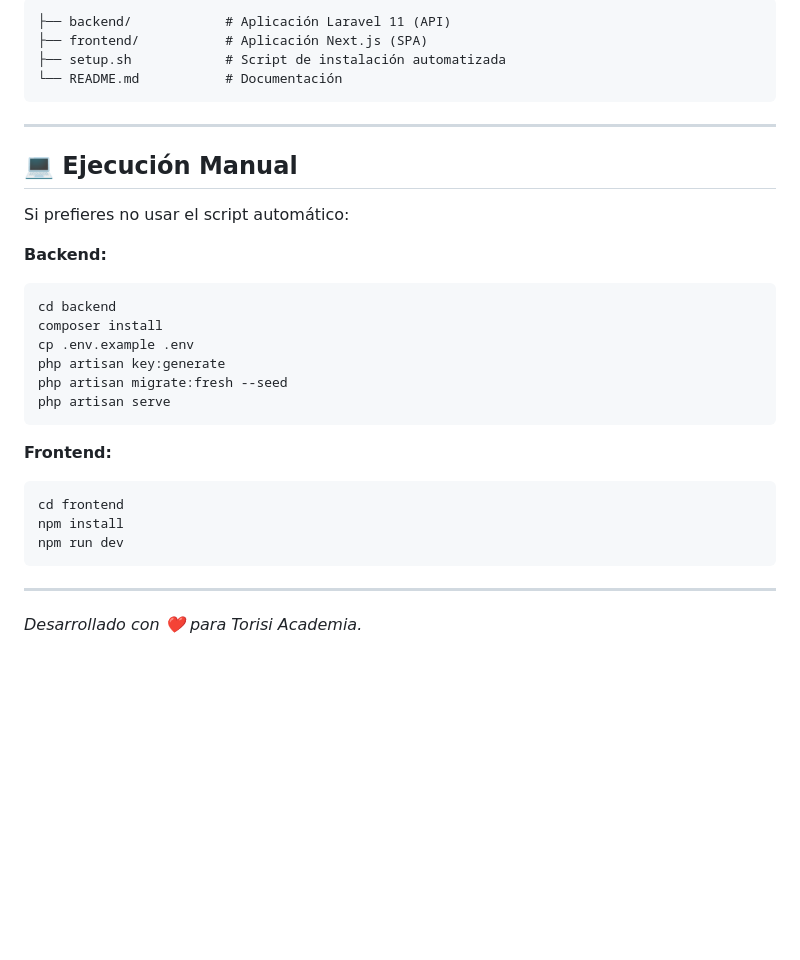
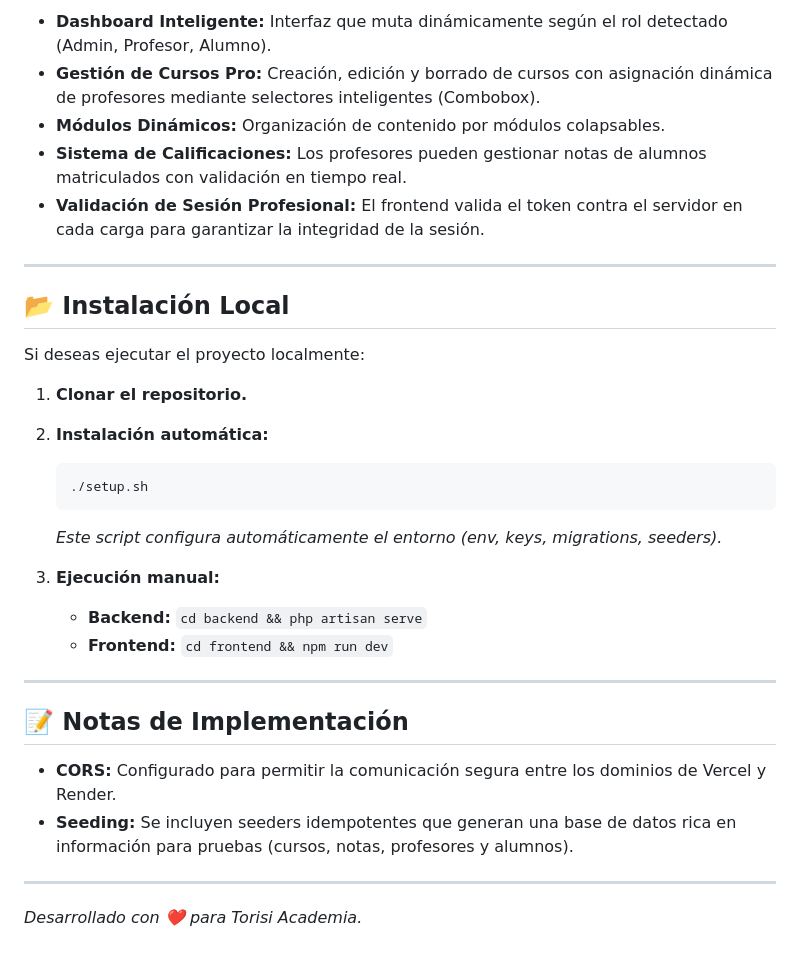
Before and after one commit to mathyled/torisi-academia, a Markdown page: README.md, the part around one of its changes. Rendered like a GitHub page; blank space fills up the shorter version.

````diff
--- a/README.md
+++ b/README.md
@@ -61,33 +45,32 @@ Una vez instalada la aplicación, puedes acceder con los siguientes roles:
 
-```text
-├── backend/            # Aplicación Laravel 11 (API)
-├── frontend/           # Aplicación Next.js (SPA)
-├── setup.sh            # Script de instalación automatizada
-└── README.md           # Documentación
-```
+*   **Dashboard Inteligente:** Interfaz que muta dinámicamente según el rol detectado (Admin, Profesor, Alumno).
+*   **Gestión de Cursos Pro:** Creación, edición y borrado de cursos con asignación dinámica de profesores mediante selectores inteligentes (Combobox).
+*   **Módulos Dinámicos:** Organización de contenido por módulos colapsables.
+*   **Sistema de Calificaciones:** Los profesores pueden gestionar notas de alumnos matriculados con validación en tiempo real.
+*   **Validación de Sesión Profesional:** El frontend valida el token contra el servidor en cada carga para garantizar la integridad de la sesión.
 
 ---
 
-## 💻 Ejecución Manual
+## 📂 Instalación Local
 
-Si prefieres no usar el script automático:
+Si deseas ejecutar el proyecto localmente:
 
-**Backend:**
-```bash
-cd backend
-composer install
-cp .env.example .env
-php artisan key:generate
-php artisan migrate:fresh --seed
-php artisan serve
-```
+1.  **Clonar el repositorio.**
+2.  **Instalación automática:**
+    ```bash
+    ./setup.sh
+    ```
+    *Este script configura automáticamente el entorno (env, keys, migrations, seeders).*
 
-**Frontend:**
-```bash
-cd frontend
-npm install
-npm run dev
-```
+3.  **Ejecución manual:**
+    *   **Backend:** `cd backend && php artisan serve`
+    *   **Frontend:** `cd frontend && npm run dev`
+
+---
+
+## 📝 Notas de Implementación
+*   **CORS:** Configurado para permitir la comunicación segura entre los dominios de Vercel y Render.
+*   **Seeding:** Se incluyen seeders idempotentes que generan una base de datos rica en información para pruebas (cursos, notas, profesores y alumnos).
 
 ---
 *Desarrollado con ❤️ para Torisi Academia.*
````
Also changed, not shown: other parts of README.md (+23 -39 lines).
